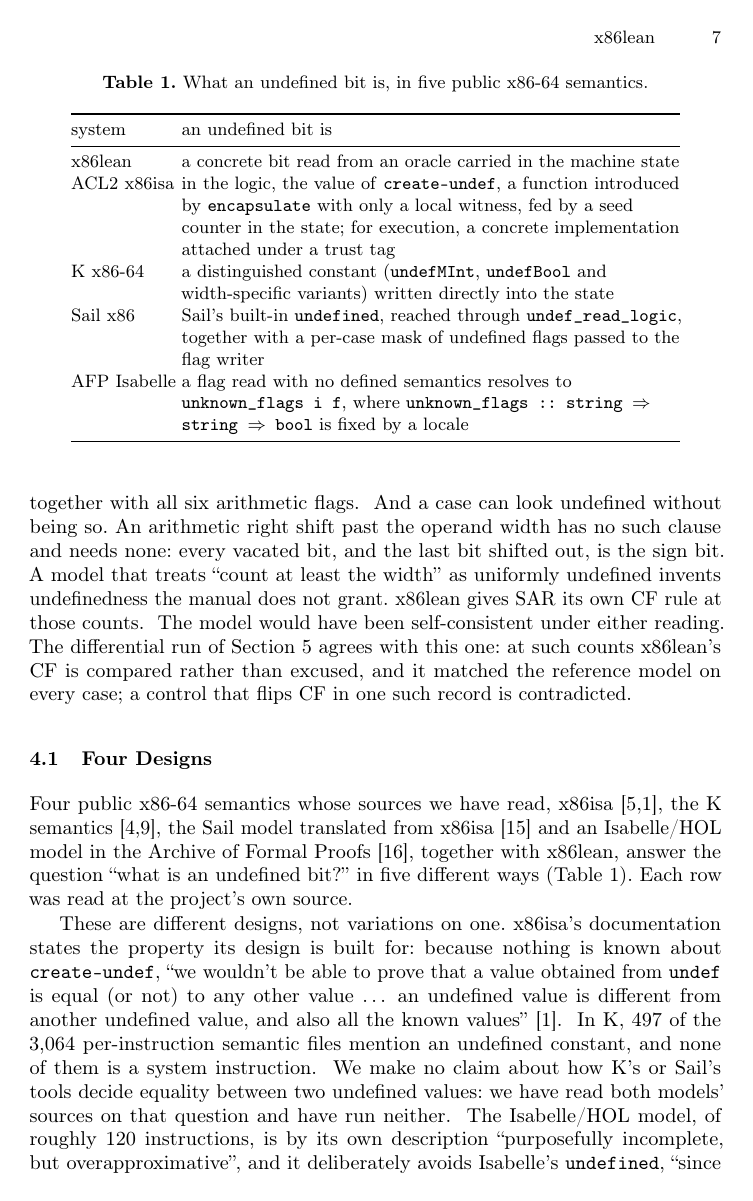
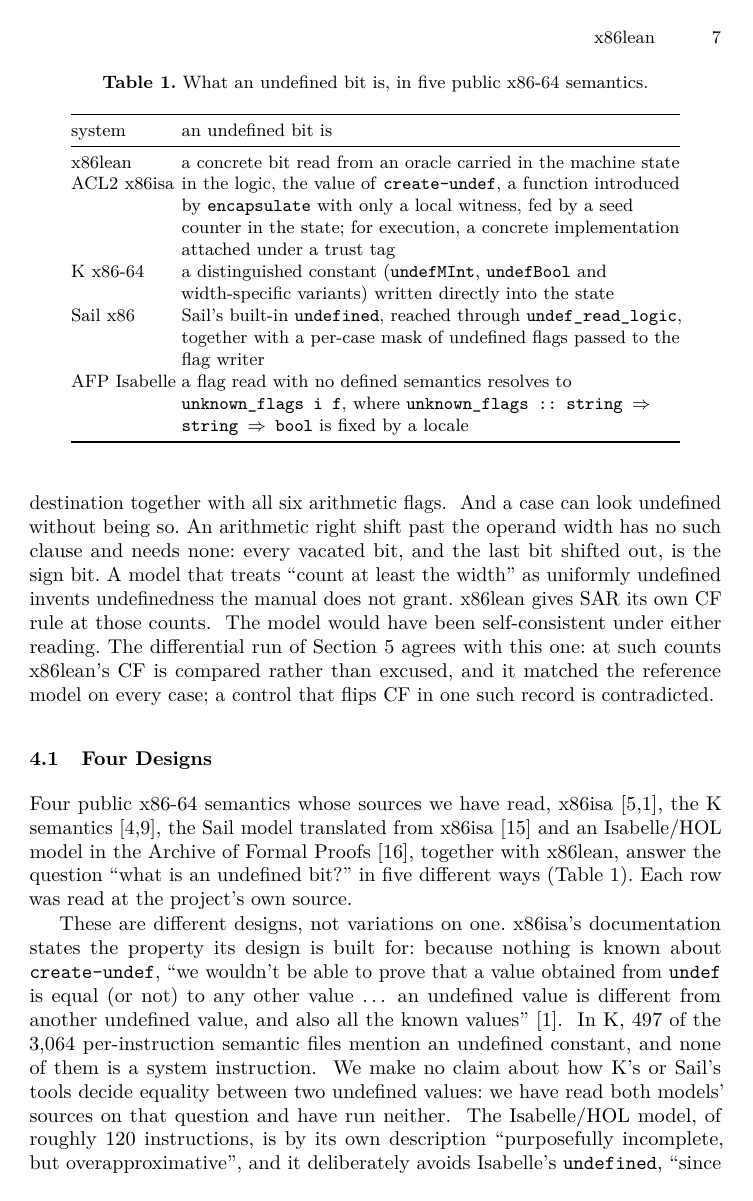
Before and after one commit to jyh/x86lean, a LaTeX paper (paper/x86lean-semantics.tex): page 7 of 20. Compiled offline with pdfLaTeX.

Commit message:
Paper: lmodern, so text, math and typewriter are one family (Latin Modern)
His read: "the font look weird". Measured in the 308646a PDF: T1 text in Latin
Modern beside math in old Computer Modern (CMR, CMSY). With lmodern every
embedded font is LM (LMRoman, LMMathSymbols, LMMono); 20 pages, 0 overfull.

model: paper
Co-Authored-By: Claude Opus 5.5 <noreply@anthropic.com>

```diff
--- a/paper/x86lean-semantics.tex
+++ b/paper/x86lean-semantics.tex
@@ -14,6 +14,7 @@
 % owed" until 2026-09-13.
 \documentclass[runningheads]{llncs}
 \usepackage[T1]{fontenc}
+\usepackage{lmodern}  % one family for text, math and typewriter (without it, T1 text is Latin Modern and math is old CM)
 \usepackage{booktabs}
 \usepackage{array}
 \usepackage{amsmath}
```
